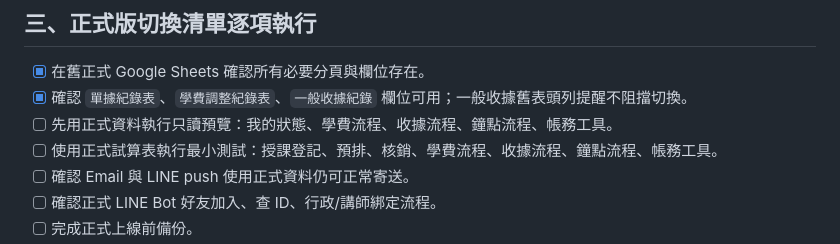
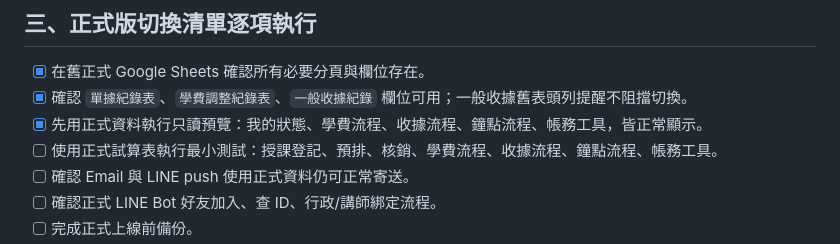
Before and after one commit to joedler/hope, a Markdown page: doc/正式版上線待辦清單.md, the part around the change. Rendered like a GitHub page.

```diff
--- a/doc/正式版上線待辦清單.md
+++ b/doc/正式版上線待辦清單.md
@@ -43,7 +43,7 @@
 
 - [x] 在舊正式 Google Sheets 確認所有必要分頁與欄位存在。
 - [x] 確認 `單據紀錄表`、`學費調整紀錄表`、`一般收據紀錄` 欄位可用；一般收據舊表頭列提醒不阻擋切換。
-- [ ] 先用正式資料執行只讀預覽：我的狀態、學費流程、收據流程、鐘點流程、帳務工具。
+- [x] 先用正式資料執行只讀預覽：我的狀態、學費流程、收據流程、鐘點流程、帳務工具，皆正常顯示。
 - [ ] 使用正式試算表執行最小測試：授課登記、預排、核銷、學費流程、收據流程、鐘點流程、帳務工具。
 - [ ] 確認 Email 與 LINE push 使用正式資料仍可正常寄送。
 - [ ] 確認正式 LINE Bot 好友加入、查 ID、行政/講師綁定流程。
```
Also changed, not shown: doc/正式版替換前檢查清單.md (+2 -2 lines), doc/決策紀錄.md (+2 -1 lines).
